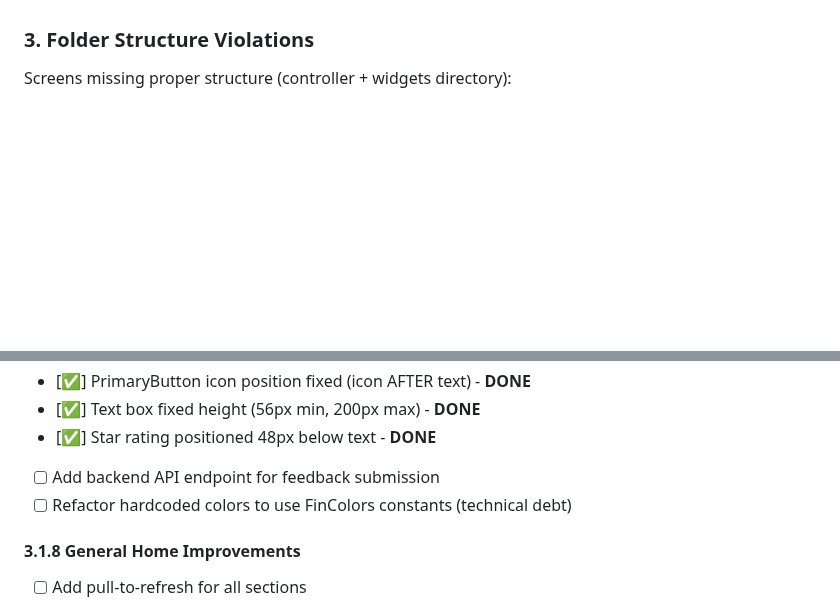
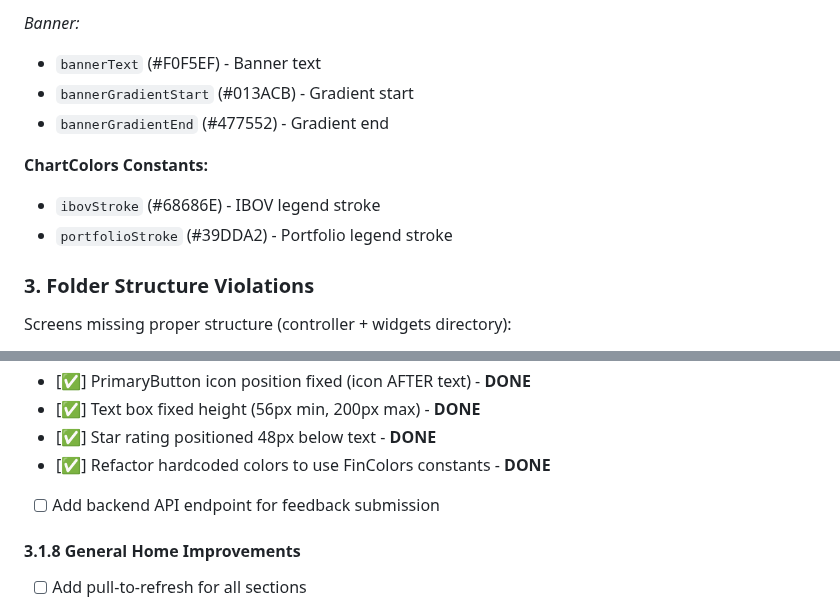
Before and after one commit to LMA-Tech/finovate-app, a Markdown page: PLAN.md, 2 parts joined by grey strips. GitHub-like rendering; blank space fills up the shorter version.

```diff
--- a/PLAN.md
+++ b/PLAN.md
@@ -152,3 +177,11 @@ Files with `debugPrint()` statements to refactor:
+*Banner:*
+- `bannerText` (#F0F5EF) - Banner text
+- `bannerGradientStart` (#013ACB) - Gradient start
+- `bannerGradientEnd` (#477552) - Gradient end
+
+**ChartColors Constants:**
+- `ibovStroke` (#68686E) - IBOV legend stroke
+- `portfolioStroke` (#39DDA2) - Portfolio legend stroke
 
 ### 3. Folder Structure Violations
 Screens missing proper structure (controller + widgets directory):
@@ -492,8 +525,8 @@ Screens with proper structure ✅:
 - [✅] PrimaryButton icon position fixed (icon AFTER text) - **DONE**
 - [✅] Text box fixed height (56px min, 200px max) - **DONE**
 - [✅] Star rating positioned 48px below text - **DONE**
+- [✅] Refactor hardcoded colors to use FinColors constants - **DONE**
 - [ ] Add backend API endpoint for feedback submission
-- [ ] Refactor hardcoded colors to use FinColors constants (technical debt)
 
 #### 3.1.8 General Home Improvements
 - [ ] Add pull-to-refresh for all sections
```
Also changed, not shown: other parts of PLAN.md (+55 -30 lines).
